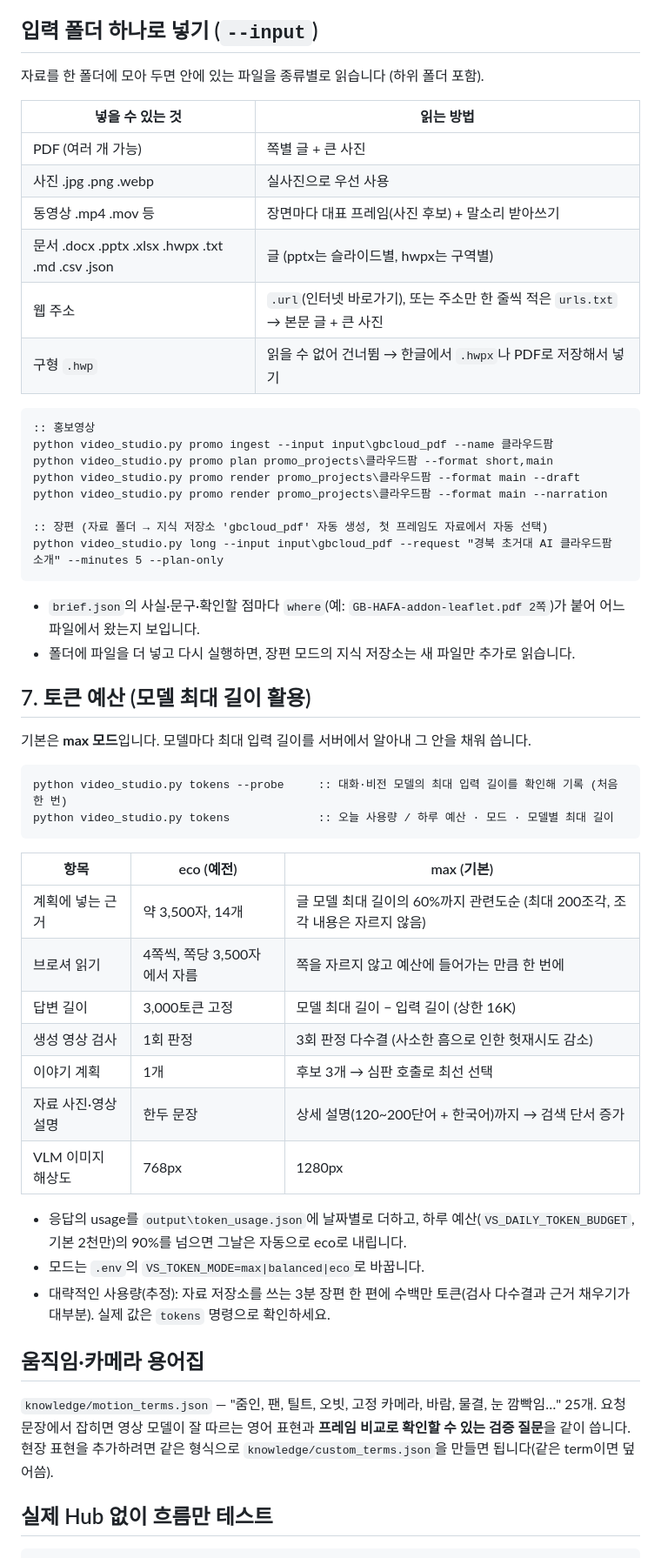
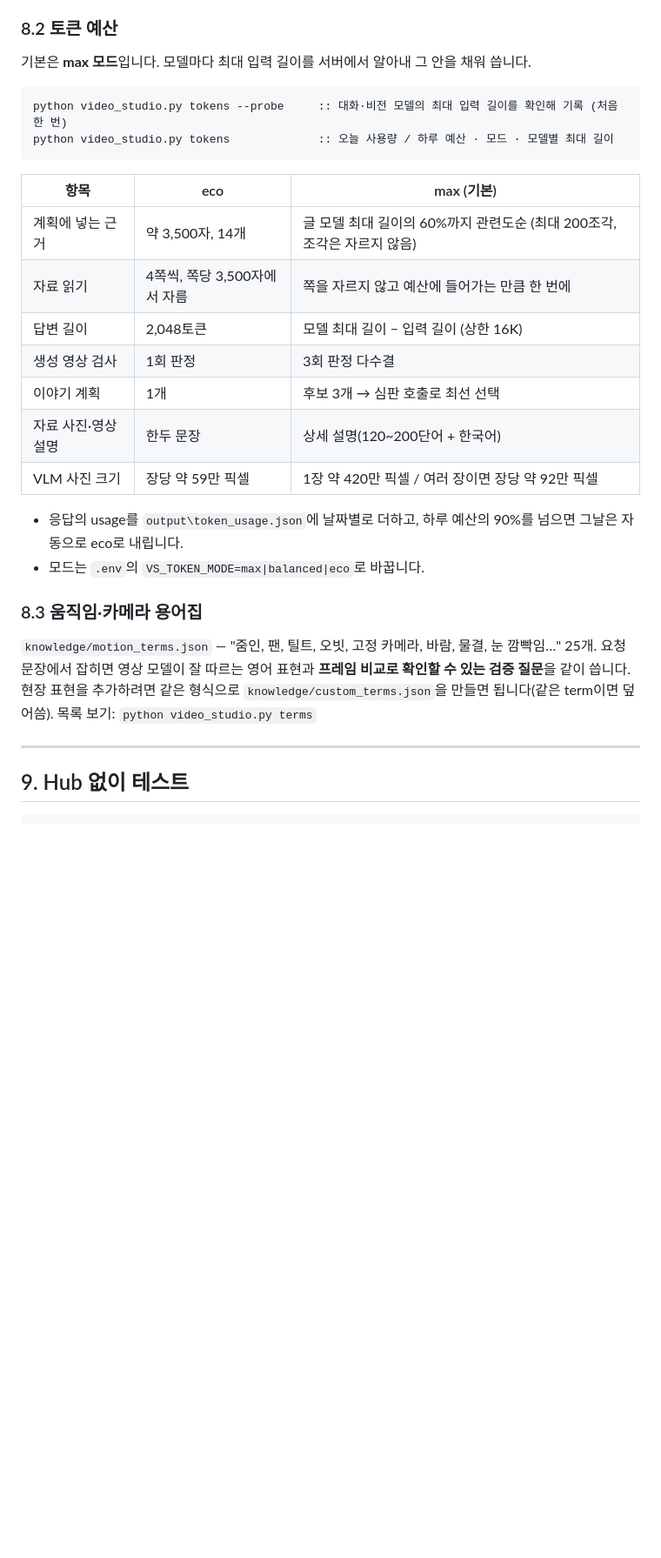
Before and after one commit to ghkim-dev/HASA_promotion_video, a Markdown page: README.md, the part around one of its changes. Shown at 87% size. Drawn GitHub-style; blank space fills up the shorter version.

````diff
--- a/README.md
+++ b/README.md
@@ -205,33 +292,6 @@ python video_studio.py web                 :: 실제 운영 → 이 PC의 브라
 - Hub가 사진이 너무 크다고 거절하면 픽셀을 1/4로 줄여 다시 보내고 기억합니다.
 
-## 입력 폴더 하나로 넣기 (`--input`)
-
-자료를 한 폴더에 모아 두면 안에 있는 파일을 종류별로 읽습니다 (하위 폴더 포함).
-
-| 넣을 수 있는 것 | 읽는 방법 |
-|---|---|
-| PDF (여러 개 가능) | 쪽별 글 + 큰 사진 |
-| 사진 .jpg .png .webp | 실사진으로 우선 사용 |
-| 동영상 .mp4 .mov 등 | 장면마다 대표 프레임(사진 후보) + 말소리 받아쓰기 |
-| 문서 .docx .pptx .xlsx .hwpx .txt .md .csv .json | 글 (pptx는 슬라이드별, hwpx는 구역별) |
-| 웹 주소 | `.url`(인터넷 바로가기), 또는 주소만 한 줄씩 적은 `urls.txt` → 본문 글 + 큰 사진 |
-| 구형 `.hwp` | 읽을 수 없어 건너뜀 → 한글에서 `.hwpx`나 PDF로 저장해서 넣기 |
-
-```
-:: 홍보영상
-python video_studio.py promo ingest --input input\gbcloud_pdf --name 클라우드팜
-python video_studio.py promo plan promo_projects\클라우드팜 --format short,main
-python video_studio.py promo render promo_projects\클라우드팜 --format main --draft
-python video_studio.py promo render promo_projects\클라우드팜 --format main --narration
-
-:: 장편 (자료 폴더 → 지식 저장소 'gbcloud_pdf' 자동 생성, 첫 프레임도 자료에서 자동 선택)
-python video_studio.py long --input input\gbcloud_pdf --request "경북 초거대 AI 클라우드팜 소개" --minutes 5 --plan-only
-```
-
-- `brief.json`의 사실·문구·확인할 점마다 `where`(예: `GB-HAFA-addon-leaflet.pdf 2쪽`)가 붙어 어느 파일에서 왔는지 보입니다.
-- 폴더에 파일을 더 넣고 다시 실행하면, 장편 모드의 지식 저장소는 새 파일만 추가로 읽습니다.
-
-## 7. 토큰 예산 (모델 최대 길이 활용)
+### 8.2 토큰 예산
 
 기본은 **max 모드**입니다. 모델마다 최대 입력 길이를 서버에서 알아내 그 안을 채워 씁니다.
 
@@ -240,26 +300,27 @@ python video_studio.py tokens --probe     :: 대화·비전 모델의 최대 입
 python video_studio.py tokens             :: 오늘 사용량 / 하루 예산 · 모드 · 모델별 최대 길이
 ```
 
-| 항목 | eco (예전) | max (기본) |
+| 항목 | eco | max (기본) |
 |---|---|---|
-| 계획에 넣는 근거 | 약 3,500자, 14개 | 글 모델 최대 길이의 60%까지 관련도순 (최대 200조각, 조각 내용은 자르지 않음) |
-| 브로셔 읽기 | 4쪽씩, 쪽당 3,500자에서 자름 | 쪽을 자르지 않고 예산에 들어가는 만큼 한 번에 |
-| 답변 길이 | 3,000토큰 고정 | 모델 최대 길이 − 입력 길이 (상한 16K) |
-| 생성 영상 검사 | 1회 판정 | 3회 판정 다수결 (사소한 흠으로 인한 헛재시도 감소) |
+| 계획에 넣는 근거 | 약 3,500자, 14개 | 글 모델 최대 길이의 60%까지 관련도순 (최대 200조각, 조각은 자르지 않음) |
+| 자료 읽기 | 4쪽씩, 쪽당 3,500자에서 자름 | 쪽을 자르지 않고 예산에 들어가는 만큼 한 번에 |
+| 답변 길이 | 2,048토큰 | 모델 최대 길이 − 입력 길이 (상한 16K) |
+| 생성 영상 검사 | 1회 판정 | 3회 판정 다수결 |
 | 이야기 계획 | 1개 | 후보 3개 → 심판 호출로 최선 선택 |
-| 자료 사진·영상 설명 | 한두 문장 | 상세 설명(120~200단어 + 한국어)까지 → 검색 단서 증가 |
-| VLM 이미지 해상도 | 768px | 1280px |
+| 자료 사진·영상 설명 | 한두 문장 | 상세 설명(120~200단어 + 한국어) |
+| VLM 사진 크기 | 장당 약 59만 픽셀 | 1장 약 420만 픽셀 / 여러 장이면 장당 약 92만 픽셀 |
 
-- 응답의 usage를 `output\token_usage.json`에 날짜별로 더하고, 하루 예산(`VS_DAILY_TOKEN_BUDGET`, 기본 2천만)의 90%를 넘으면 그날은 자동으로 eco로 내립니다.
+- 응답의 usage를 `output\token_usage.json`에 날짜별로 더하고, 하루 예산의 90%를 넘으면 그날은 자동으로 eco로 내립니다.
 - 모드는 `.env`의 `VS_TOKEN_MODE=max|balanced|eco`로 바꿉니다.
-- 대략적인 사용량(추정): 자료 저장소를 쓰는 3분 장편 한 편에 수백만 토큰(검사 다수결과 근거 채우기가 대부분). 실제 값은 `tokens` 명령으로 확인하세요.
 
-## 움직임·카메라 용어집
+### 8.3 움직임·카메라 용어집
 
 `knowledge/motion_terms.json` — "줌인, 팬, 틸트, 오빗, 고정 카메라, 바람, 물결, 눈 깜빡임…" 25개. 요청 문장에서 잡히면
 영상 모델이 잘 따르는 영어 표현과 **프레임 비교로 확인할 수 있는 검증 질문**을 같이 씁니다. 현장 표현을 추가하려면
-같은 형식으로 `knowledge/custom_terms.json`을 만들면 됩니다(같은 term이면 덮어씀).
+같은 형식으로 `knowledge/custom_terms.json`을 만들면 됩니다(같은 term이면 덮어씀). 목록 보기: `python video_studio.py terms`
 
-## 실제 Hub 없이 흐름만 테스트
+---
+
+## 9. Hub 없이 테스트
 
 ```
````
Also changed, not shown: other parts of README.md (+189 -97 lines).
